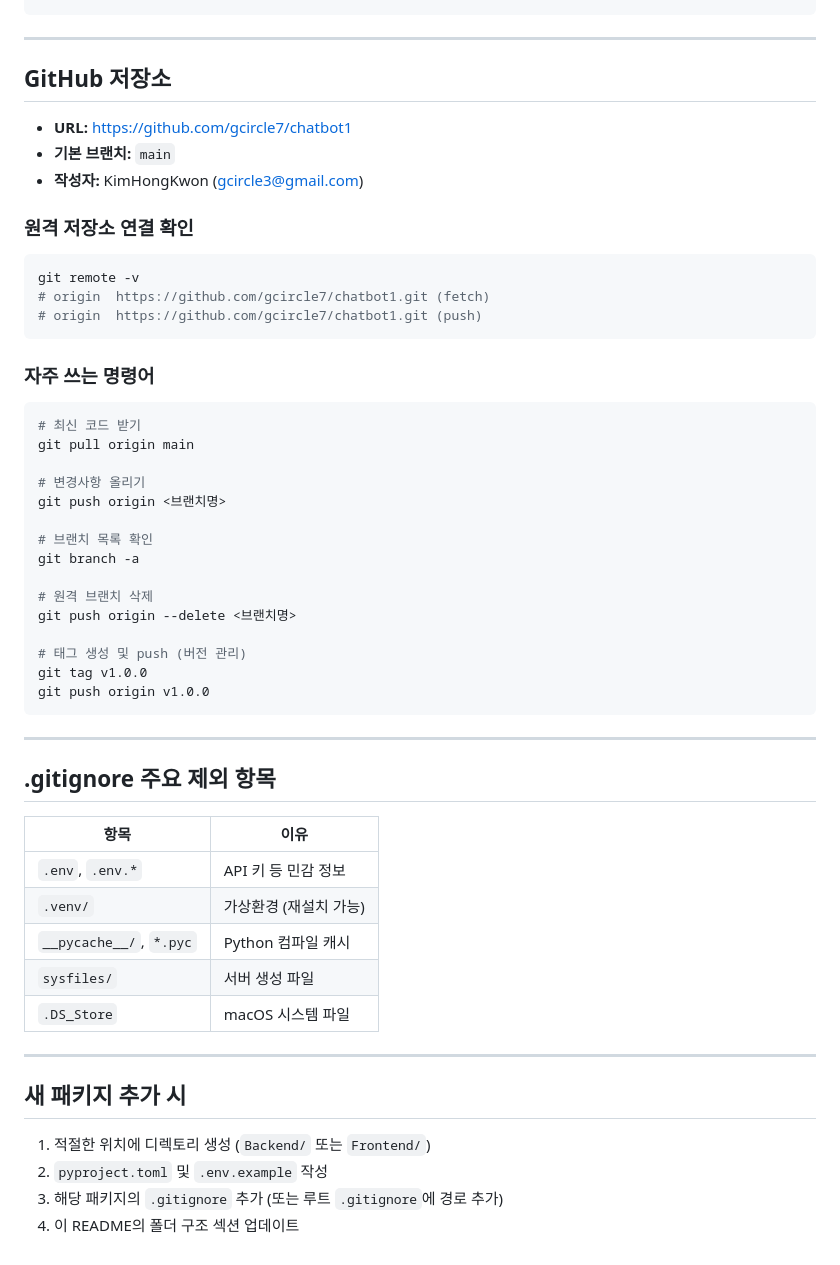
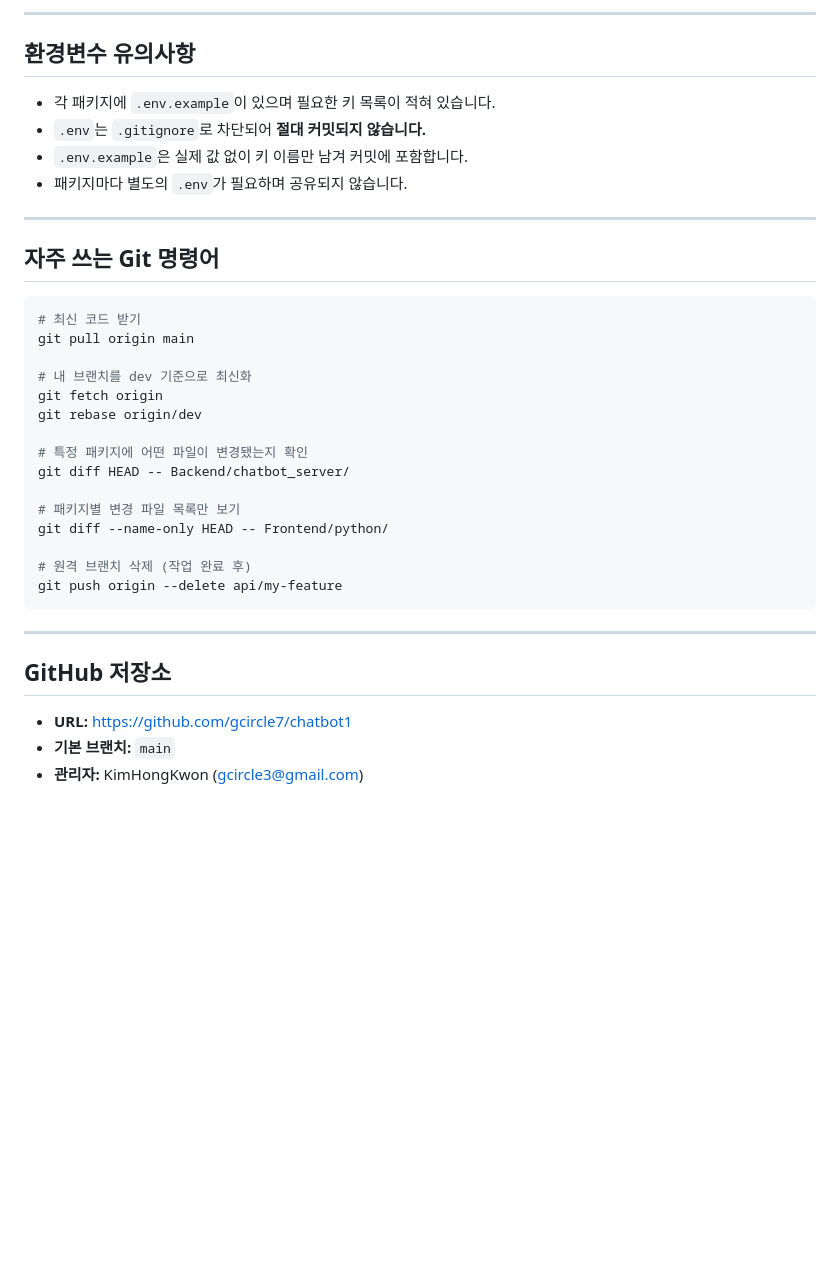
Before and after one commit to gcircle7/chatbot1, a Markdown page: README.md, the part around one of its changes. Rendered like a GitHub page; blank space fills up the shorter version.

````diff
--- a/README.md
+++ b/README.md
@@ -103,3 +149,32 @@ git commit -m "chore(root): .gitignore 업데이트"
+---
+
+## 환경변수 유의사항
+
+- 각 패키지에 `.env.example`이 있으며 필요한 키 목록이 적혀 있습니다.
+- `.env`는 `.gitignore`로 차단되어 **절대 커밋되지 않습니다.**
+- `.env.example`은 실제 값 없이 키 이름만 남겨 커밋에 포함합니다.
+- 패키지마다 별도의 `.env`가 필요하며 공유되지 않습니다.
+
+---
+
+## 자주 쓰는 Git 명령어
+
+```bash
+# 최신 코드 받기
+git pull origin main
+
+# 내 브랜치를 dev 기준으로 최신화
+git fetch origin
+git rebase origin/dev
+
+# 특정 패키지에 어떤 파일이 변경됐는지 확인
+git diff HEAD -- Backend/chatbot_server/
+
+# 패키지별 변경 파일 목록만 보기
+git diff --name-only HEAD -- Frontend/python/
+
+# 원격 브랜치 삭제 (작업 완료 후)
+git push origin --delete api/my-feature
 ```
 
 ---
@@ -108,53 +183,4 @@ git commit -m "chore(root): .gitignore 업데이트"
 
 - **URL:** https://github.com/gcircle7/chatbot1
 - **기본 브랜치:** `main`
-- **작성자:** KimHongKwon (gcircle3@gmail.com)
-
-### 원격 저장소 연결 확인
-
-```bash
-git remote -v
-# origin  https://github.com/gcircle7/chatbot1.git (fetch)
-# origin  https://github.com/gcircle7/chatbot1.git (push)
-```
-
-### 자주 쓰는 명령어
-
-```bash
-# 최신 코드 받기
-git pull origin main
-
-# 변경사항 올리기
-git push origin <브랜치명>
-
-# 브랜치 목록 확인
-git branch -a
-
-# 원격 브랜치 삭제
-git push origin --delete <브랜치명>
-
-# 태그 생성 및 push (버전 관리)
-git tag v1.0.0
-git push origin v1.0.0
-```
-
----
-
-## .gitignore 주요 제외 항목
-
-| 항목 | 이유 |
-|------|------|
-| `.env`, `.env.*` | API 키 등 민감 정보 |
-| `.venv/` | 가상환경 (재설치 가능) |
-| `__pycache__/`, `*.pyc` | Python 컴파일 캐시 |
-| `sysfiles/` | 서버 생성 파일 |
-| `.DS_Store` | macOS 시스템 파일 |
-
----
-
-## 새 패키지 추가 시
-
-1. 적절한 위치에 디렉토리 생성 (`Backend/` 또는 `Frontend/`)
-2. `pyproject.toml` 및 `.env.example` 작성
-3. 해당 패키지의 `.gitignore` 추가 (또는 루트 `.gitignore`에 경로 추가)
-4. 이 README의 폴더 구조 섹션 업데이트
+- **관리자:** KimHongKwon (gcircle3@gmail.com)
````
Also changed, not shown: other parts of README.md (+112 -66 lines).
